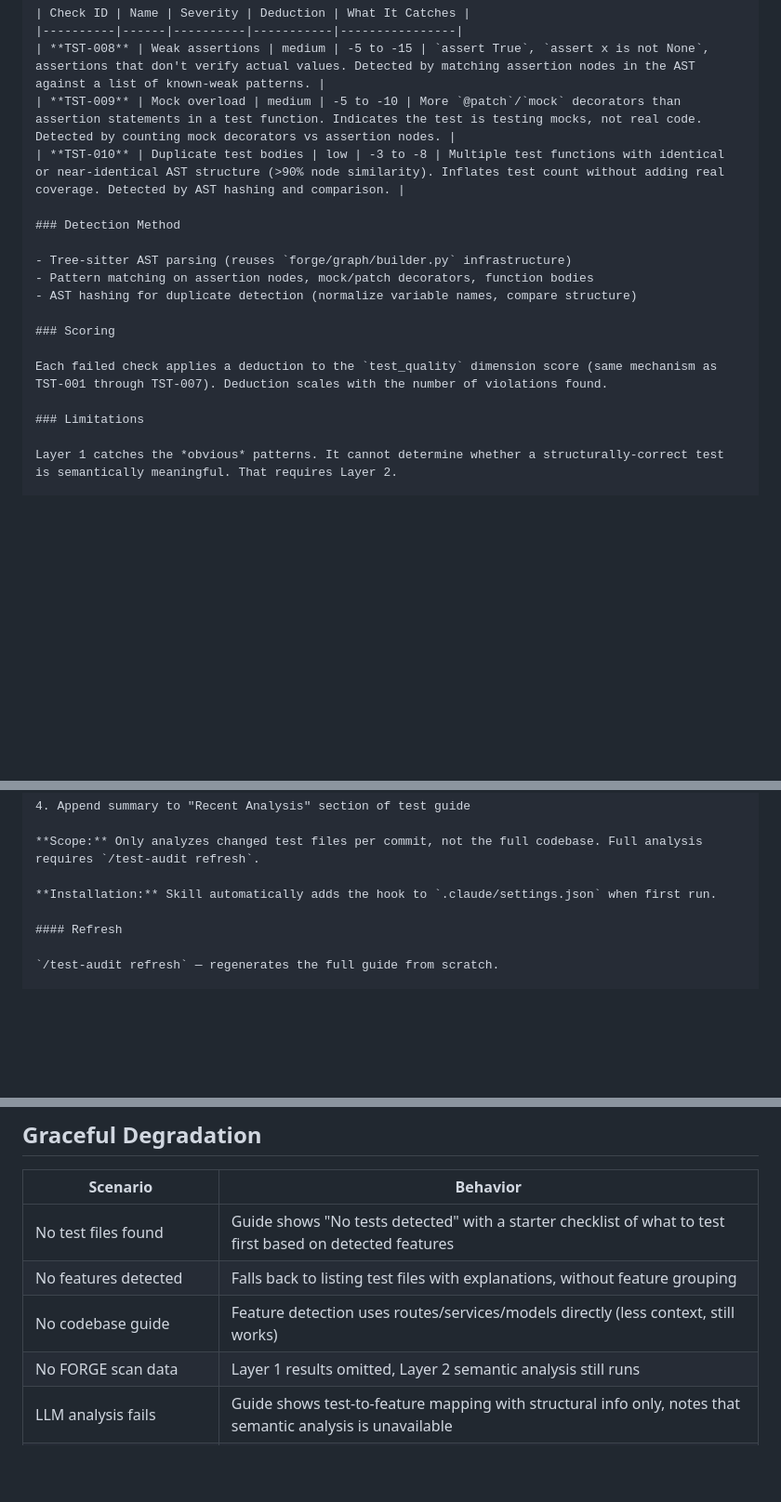
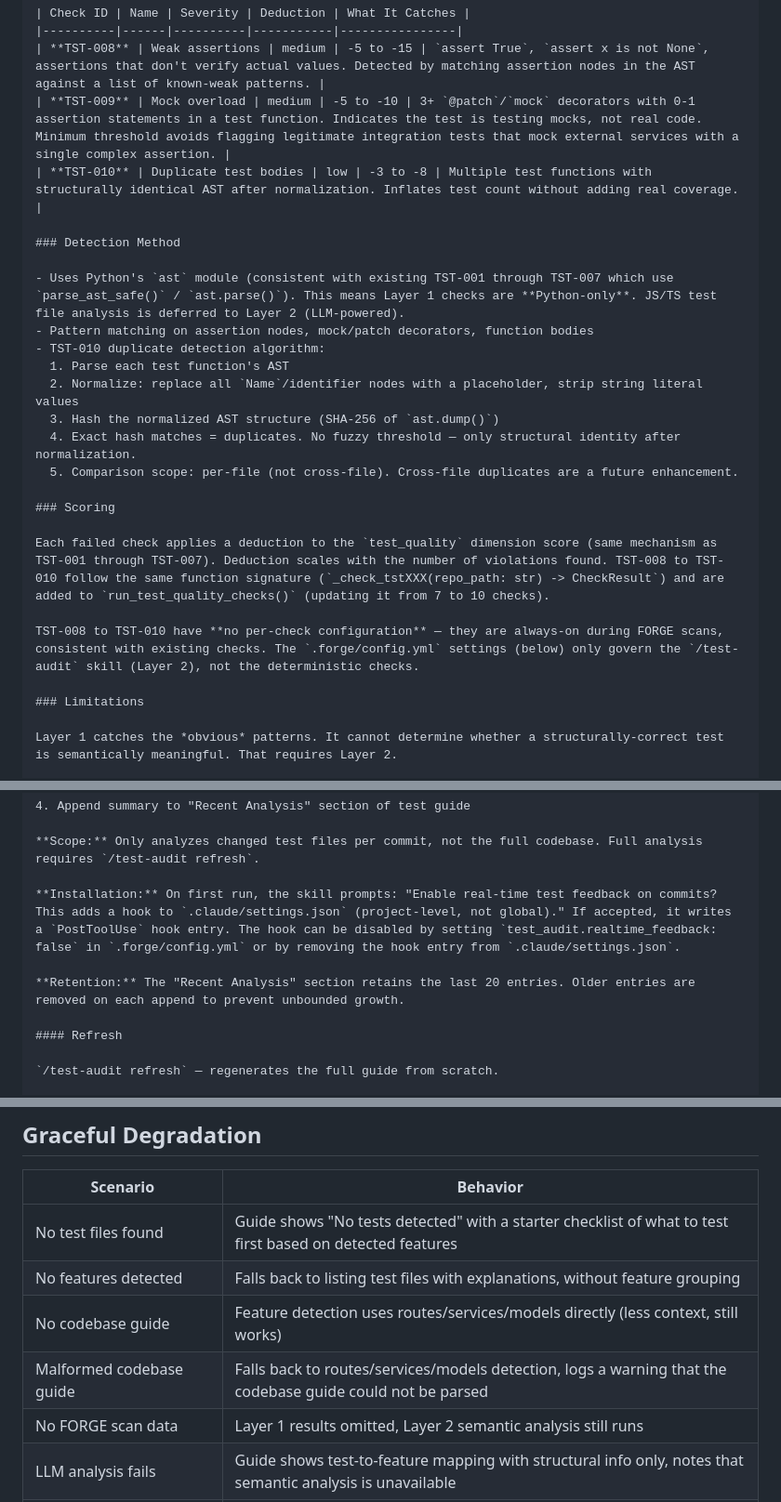
Before and after one commit to christopher-igweze/forge-engine, a Markdown page: roadmap/education/2026-03-25-test-education-design.md, 3 parts joined by grey strips. Shown at 93% size. Rendered like a GitHub page; blank space fills up the shorter version.

Commit message:
📝 docs(roadmap): address spec review feedback for test education design
Fixes: AST method clarified (Python ast, not tree-sitter), duplicate detection
algorithm specified, config surface separation, hook consent flow, retention
policy, graceful degradation for malformed codebase guide.

Co-Authored-By: Claude Opus 4.6 (1M context) <noreply@anthropic.com>

```diff
--- a/roadmap/education/2026-03-25-test-education-design.md
+++ b/roadmap/education/2026-03-25-test-education-design.md
@@ -91,18 +91,25 @@ Added to `forge/evaluation/checks/test_quality.py` alongside existing TST-001 th
 | Check ID | Name | Severity | Deduction | What It Catches |
 |----------|------|----------|-----------|----------------|
 | **TST-008** | Weak assertions | medium | -5 to -15 | `assert True`, `assert x is not None`, assertions that don't verify actual values. Detected by matching assertion nodes in the AST against a list of known-weak patterns. |
-| **TST-009** | Mock overload | medium | -5 to -10 | More `@patch`/`mock` decorators than assertion statements in a test function. Indicates the test is testing mocks, not real code. Detected by counting mock decorators vs assertion nodes. |
-| **TST-010** | Duplicate test bodies | low | -3 to -8 | Multiple test functions with identical or near-identical AST structure (>90% node similarity). Inflates test count without adding real coverage. Detected by AST hashing and comparison. |
+| **TST-009** | Mock overload | medium | -5 to -10 | 3+ `@patch`/`mock` decorators with 0-1 assertion statements in a test function. Indicates the test is testing mocks, not real code. Minimum threshold avoids flagging legitimate integration tests that mock external services with a single complex assertion. |
+| **TST-010** | Duplicate test bodies | low | -3 to -8 | Multiple test functions with structurally identical AST after normalization. Inflates test count without adding real coverage. |
 
 ### Detection Method
 
-- Tree-sitter AST parsing (reuses `forge/graph/builder.py` infrastructure)
+- Uses Python's `ast` module (consistent with existing TST-001 through TST-007 which use `parse_ast_safe()` / `ast.parse()`). This means Layer 1 checks are **Python-only**. JS/TS test file analysis is deferred to Layer 2 (LLM-powered).
 - Pattern matching on assertion nodes, mock/patch decorators, function bodies
-- AST hashing for duplicate detection (normalize variable names, compare structure)
+- TST-010 duplicate detection algorithm:
+  1. Parse each test function's AST
+  2. Normalize: replace all `Name`/identifier nodes with a placeholder, strip string literal values
+  3. Hash the normalized AST structure (SHA-256 of `ast.dump()`)
+  4. Exact hash matches = duplicates. No fuzzy threshold — only structural identity after normalization.
+  5. Comparison scope: per-file (not cross-file). Cross-file duplicates are a future enhancement.
 
 ### Scoring
 
-Each failed check applies a deduction to the `test_quality` dimension score (same mechanism as TST-001 through TST-007). Deduction scales with the number of violations found.
+Each failed check applies a deduction to the `test_quality` dimension score (same mechanism as TST-001 through TST-007). Deduction scales with the number of violations found. TST-008 to TST-010 follow the same function signature (`_check_tstXXX(repo_path: str) -> CheckResult`) and are added to `run_test_quality_checks()` (updating it from 7 to 10 checks).
+
+TST-008 to TST-010 have **no per-check configuration** — they are always-on during FORGE scans, consistent with existing checks. The `.forge/config.yml` settings (below) only govern the `/test-audit` skill (Layer 2), not the deterministic checks.
 
 ### Limitations
 
@@ -209,7 +216,9 @@ Claude Code hook — `PostToolUse` on `Bash`, filtering for `git commit` command
 
 **Scope:** Only analyzes changed test files per commit, not the full codebase. Full analysis requires `/test-audit refresh`.
 
-**Installation:** Skill automatically adds the hook to `.claude/settings.json` when first run.
+**Installation:** On first run, the skill prompts: "Enable real-time test feedback on commits? This adds a hook to `.claude/settings.json` (project-level, not global)." If accepted, it writes a `PostToolUse` hook entry. The hook can be disabled by setting `test_audit.realtime_feedback: false` in `.forge/config.yml` or by removing the hook entry from `.claude/settings.json`.
+
+**Retention:** The "Recent Analysis" section retains the last 20 entries. Older entries are removed on each append to prevent unbounded growth.
 
 #### Refresh
 
@@ -283,6 +292,7 @@ Layer 1 results feed into Layer 2: when FORGE scan data exists at `{target_repo}
 | No test files found | Guide shows "No tests detected" with a starter checklist of what to test first based on detected features |
 | No features detected | Falls back to listing test files with explanations, without feature grouping |
 | No codebase guide | Feature detection uses routes/services/models directly (less context, still works) |
+| Malformed codebase guide | Falls back to routes/services/models detection, logs a warning that the codebase guide could not be parsed |
 | No FORGE scan data | Layer 1 results omitted, Layer 2 semantic analysis still runs |
 | LLM analysis fails | Guide shows test-to-feature mapping with structural info only, notes that semantic analysis is unavailable |
 | Very large test suite (500+ test files) | Prioritizes critical features first (auth, payments, data handling), notes remaining features as "not yet analyzed" |
```
